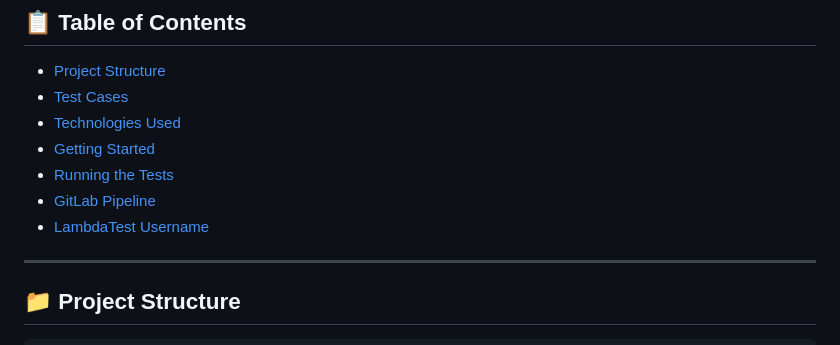
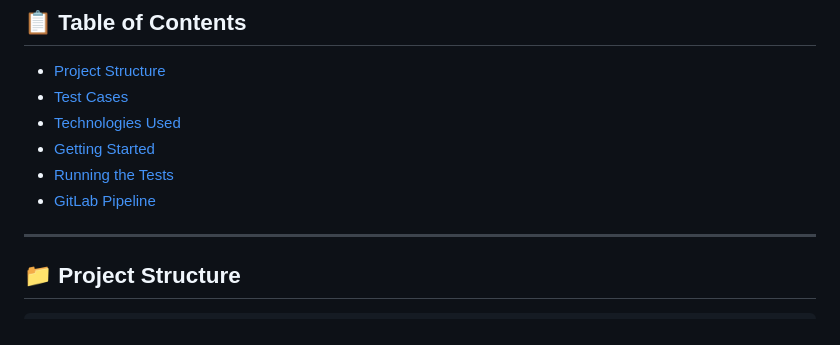
Before and after one commit to Ayush-Kmr/LambdaTest-Assignment, a Markdown page: README.md, the part around the change. Drawn GitHub-style.

```diff
--- a/README.md
+++ b/README.md
@@ -10,8 +10,6 @@ This project contains Playwright-based end-to-end tests for two web applications
 - [Getting Started](#rocket-getting-started)
 - [Running the Tests](#runner-running-the-tests)
 - [GitLab Pipeline](#gitlab-pipeline)
-- [LambdaTest Username](#username)
-
 
 ---
 
```
